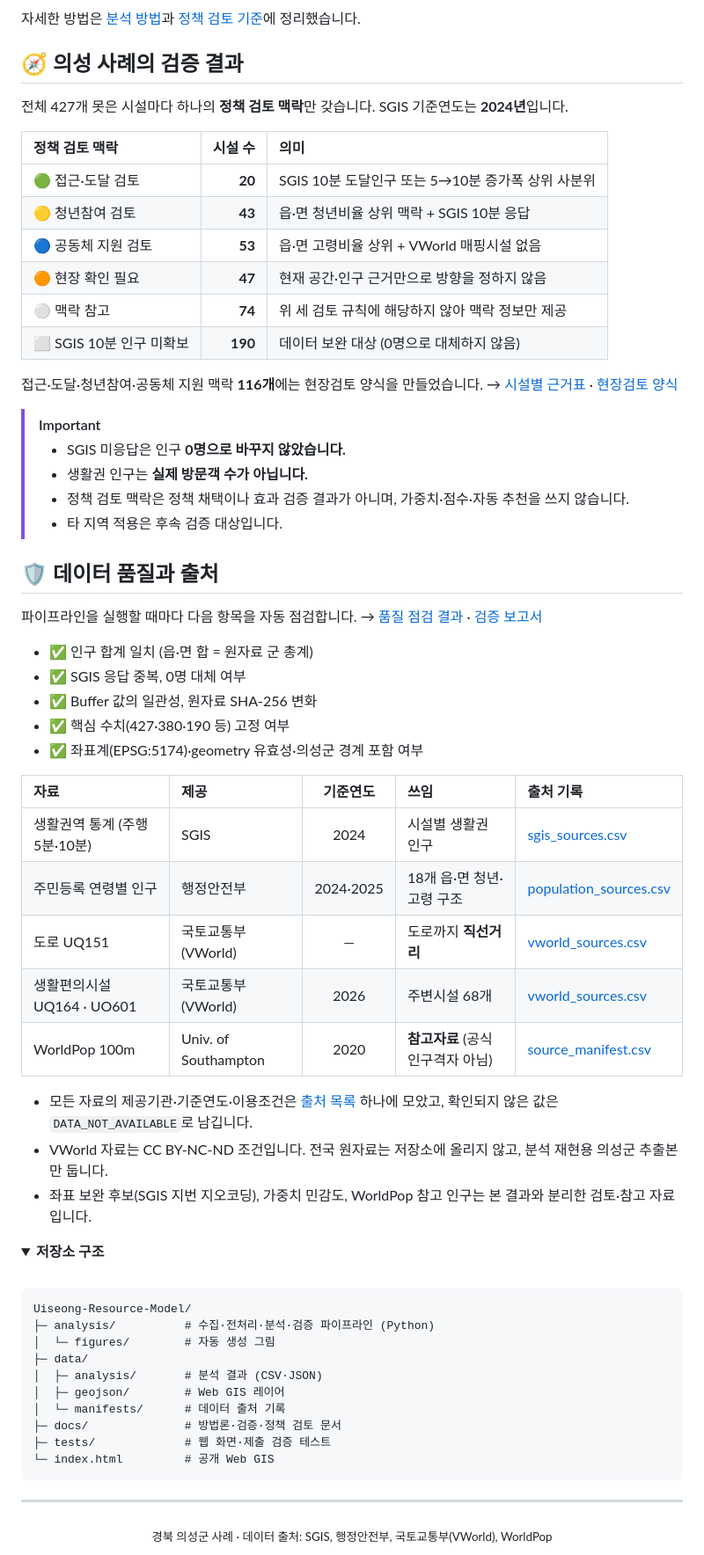
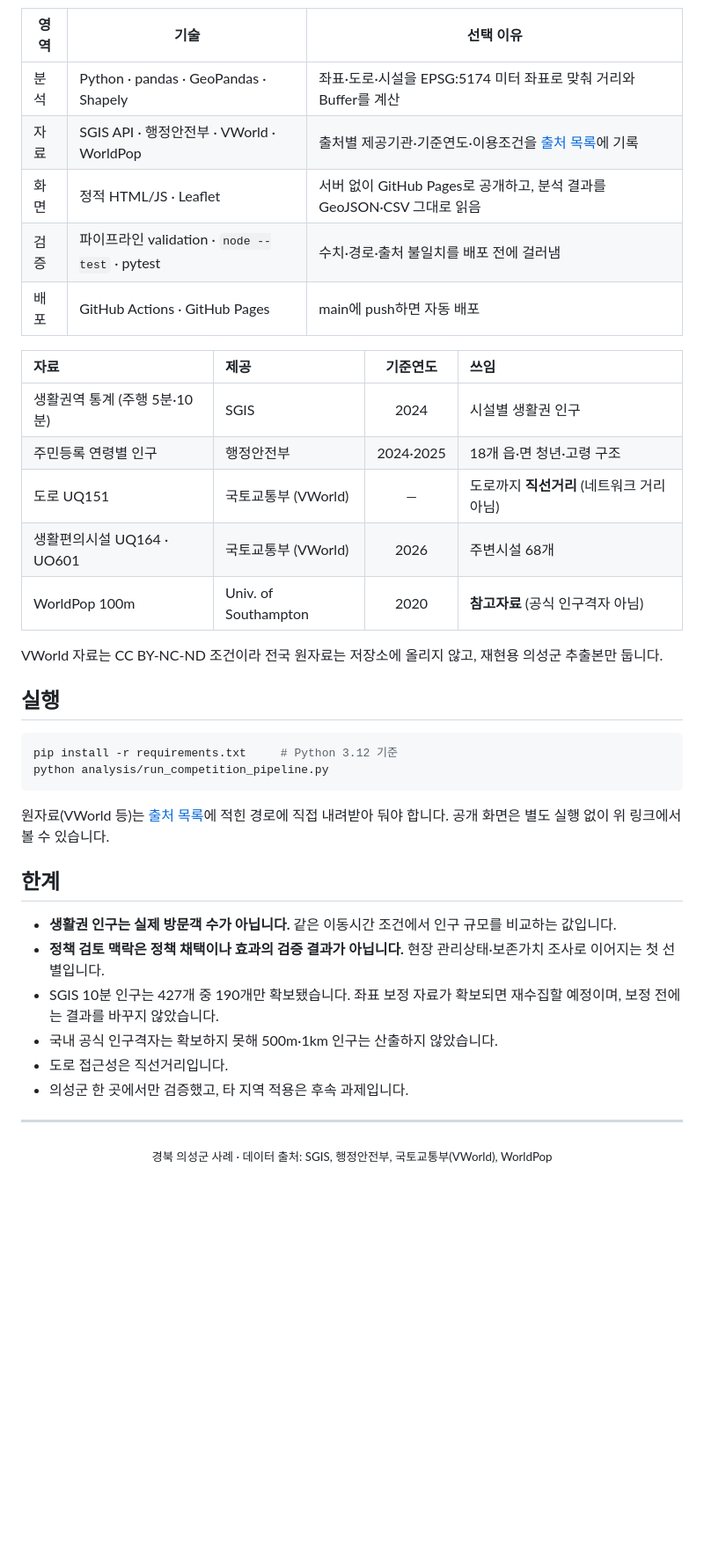
Before and after one commit to ssoyoum/Uiseong-Resource-Model, a Markdown page: README.md, the part around one of its changes. Shown at 88% size. GitHub-like rendering; folded sections open; blank space fills up the shorter version.

````diff
--- a/README.md
+++ b/README.md
@@ -55,69 +110,40 @@ flowchart LR
 ```
 
-자세한 방법은 [분석 방법](docs/sgis-catchment-analysis.md)과 [정책 검토 기준](docs/sgis-policy-comparison.md)에 정리했습니다.
+| 영역 | 기술 | 선택 이유 |
+| --- | --- | --- |
+| 분석 | Python · pandas · GeoPandas · Shapely | 좌표·도로·시설을 EPSG:5174 미터 좌표로 맞춰 거리와 Buffer를 계산 |
+| 자료 | SGIS API · 행정안전부 · VWorld · WorldPop | 출처별 제공기관·기준연도·이용조건을 [출처 목록](data/manifests/source_manifest.csv)에 기록 |
+| 화면 | 정적 HTML/JS · Leaflet | 서버 없이 GitHub Pages로 공개하고, 분석 결과를 GeoJSON·CSV 그대로 읽음 |
+| 검증 | 파이프라인 validation · `node --test` · pytest | 수치·경로·출처 불일치를 배포 전에 걸러냄 |
+| 배포 | GitHub Actions · GitHub Pages | main에 push하면 자동 배포 |
 
-## 🧭 의성 사례의 검증 결과
+| 자료 | 제공 | 기준연도 | 쓰임 |
+| :--- | :--- | :---: | :--- |
+| 생활권역 통계 (주행 5분·10분) | SGIS | 2024 | 시설별 생활권 인구 |
+| 주민등록 연령별 인구 | 행정안전부 | 2024·2025 | 18개 읍·면 청년·고령 구조 |
+| 도로 UQ151 | 국토교통부 (VWorld) | — | 도로까지 **직선거리** (네트워크 거리 아님) |
+| 생활편의시설 UQ164 · UO601 | 국토교통부 (VWorld) | 2026 | 주변시설 68개 |
+| WorldPop 100m | Univ. of Southampton | 2020 | **참고자료** (공식 인구격자 아님) |
 
-전체 427개 못은 시설마다 하나의 **정책 검토 맥락**만 갖습니다. SGIS 기준연도는 **2024년**입니다.
+VWorld 자료는 CC BY-NC-ND 조건이라 전국 원자료는 저장소에 올리지 않고, 재현용 의성군 추출본만 둡니다.
 
-| 정책 검토 맥락 | 시설 수 | 의미 |
-| :--- | ---: | :--- |
-| 🟢 접근·도달 검토 | **20** | SGIS 10분 도달인구 또는 5→10분 증가폭 상위 사분위 |
-| 🟡 청년참여 검토 | **43** | 읍·면 청년비율 상위 맥락 + SGIS 10분 응답 |
-| 🔵 공동체 지원 검토 | **53** | 읍·면 고령비율 상위 + VWorld 매핑시설 없음 |
-| 🟠 현장 확인 필요 | **47** | 현재 공간·인구 근거만으로 방향을 정하지 않음 |
-| ⚪ 맥락 참고 | **74** | 위 세 검토 규칙에 해당하지 않아 맥락 정보만 제공 |
-| ⬜ SGIS 10분 인구 미확보 | **190** | 데이터 보완 대상 (0명으로 대체하지 않음) |
+## 실행
 
-접근·도달·청년참여·공동체 지원 맥락 **116개**에는 현장검토 양식을 만들었습니다.
-→ [시설별 근거표](data/analysis/sgis_policy_evidence.csv) · [현장검토 양식](data/analysis/policy_candidate_review_template.csv)
-
-> [!IMPORTANT]
-> - SGIS 미응답은 인구 **0명으로 바꾸지 않았습니다.**
-> - 생활권 인구는 **실제 방문객 수가 아닙니다.**
-> - 정책 검토 맥락은 정책 채택이나 효과 검증 결과가 아니며, 가중치·점수·자동 추천을 쓰지 않습니다.
-> - 타 지역 적용은 후속 검증 대상입니다.
-
-## 🛡️ 데이터 품질과 출처
-
-파이프라인을 실행할 때마다 다음 항목을 자동 점검합니다. → [품질 점검 결과](data/analysis/data_quality_audit.json) · [검증 보고서](data/analysis/validation_report.json)
-
-- ✅ 인구 합계 일치 (읍·면 합 = 원자료 군 총계)
-- ✅ SGIS 응답 중복, 0명 대체 여부
-- ✅ Buffer 값의 일관성, 원자료 SHA-256 변화
-- ✅ 핵심 수치(427·380·190 등) 고정 여부
-- ✅ 좌표계(EPSG:5174)·geometry 유효성·의성군 경계 포함 여부
-
-| 자료 | 제공 | 기준연도 | 쓰임 | 출처 기록 |
-| :--- | :--- | :---: | :--- | :--- |
-| 생활권역 통계 (주행 5분·10분) | SGIS | 2024 | 시설별 생활권 인구 | [sgis_sources.csv](data/manifests/sgis_sources.csv) |
-| 주민등록 연령별 인구 | 행정안전부 | 2024·2025 | 18개 읍·면 청년·고령 구조 | [population_sources.csv](data/manifests/population_sources.csv) |
-| 도로 UQ151 | 국토교통부 (VWorld) | — | 도로까지 **직선거리** | [vworld_sources.csv](data/manifests/vworld_sources.csv) |
-| 생활편의시설 UQ164 · UO601 | 국토교통부 (VWorld) | 2026 | 주변시설 68개 | [vworld_sources.csv](data/manifests/vworld_sources.csv) |
-| WorldPop 100m | Univ. of Southampton | 2020 | **참고자료** (공식 인구격자 아님) | [source_manifest.csv](data/manifests/source_manifest.csv) |
-
-- 모든 자료의 제공기관·기준연도·이용조건은 [출처 목록](data/manifests/source_manifest.csv) 하나에 모았고, 확인되지 않은 값은 `DATA_NOT_AVAILABLE`로 남깁니다.
-- VWorld 자료는 CC BY-NC-ND 조건입니다. 전국 원자료는 저장소에 올리지 않고, 분석 재현용 의성군 추출본만 둡니다.
-- 좌표 보완 후보(SGIS 지번 지오코딩), 가중치 민감도, WorldPop 참고 인구는 본 결과와 분리한 검토·참고 자료입니다.
-
-<details>
-<summary><b>저장소 구조</b></summary>
-<br>
-
-```text
-Uiseong-Resource-Model/
-├─ analysis/          # 수집·전처리·분석·검증 파이프라인 (Python)
-│  └─ figures/        # 자동 생성 그림
-├─ data/
-│  ├─ analysis/       # 분석 결과 (CSV·JSON)
-│  ├─ geojson/        # Web GIS 레이어
-│  └─ manifests/      # 데이터 출처 기록
-├─ docs/              # 방법론·검증·정책 검토 문서
-├─ tests/             # 웹 화면·제출 검증 테스트
-└─ index.html         # 공개 Web GIS
+```powershell
+pip install -r requirements.txt     # Python 3.12 기준
+python analysis/run_competition_pipeline.py
 ```
 
-</details>
+원자료(VWorld 등)는 [출처 목록](data/manifests/source_manifest.csv)에 적힌 경로에 직접 내려받아 둬야 합니다. 공개 화면은 별도 실행 없이 위 링크에서 볼 수 있습니다.
+
+## 한계
+
+- **생활권 인구는 실제 방문객 수가 아닙니다.** 같은 이동시간 조건에서 인구 규모를 비교하는 값입니다.
+- **정책 검토 맥락은 정책 채택이나 효과의 검증 결과가 아닙니다.** 현장 관리상태·보존가치 조사로 이어지는 첫 선별입니다.
+- SGIS 10분 인구는 427개 중 190개만 확보됐습니다. 좌표 보정 자료가 확보되면 재수집할 예정이며, 보정 전에는 결과를 바꾸지 않았습니다.
+- 국내 공식 인구격자는 확보하지 못해 500m·1km 인구는 산출하지 않았습니다.
+- 도로 접근성은 직선거리입니다.
+- 의성군 한 곳에서만 검증했고, 타 지역 적용은 후속 과제입니다.
 
 ---
 
````
Also changed, not shown: other parts of README.md (+68 -13 lines), assets/screens/map.jpg (added), assets/screens/policy-context.png (added), assets/screens/sgis-catchment.png (added).
